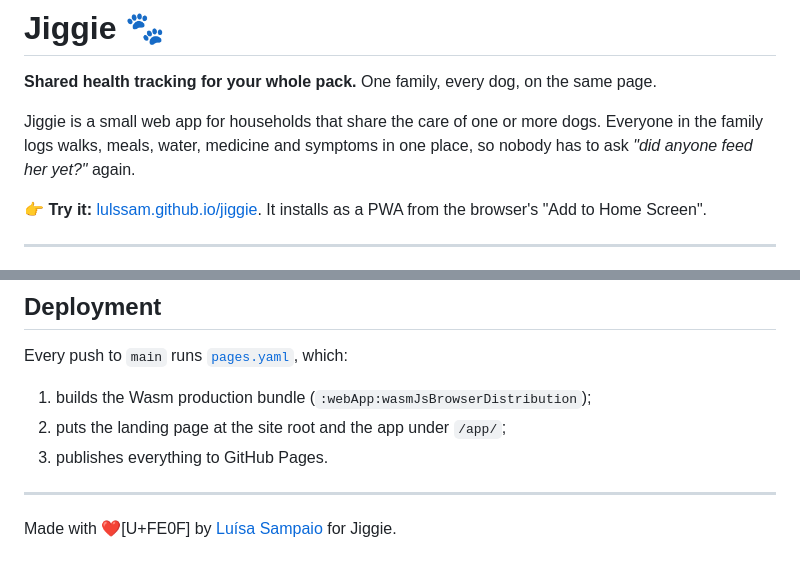
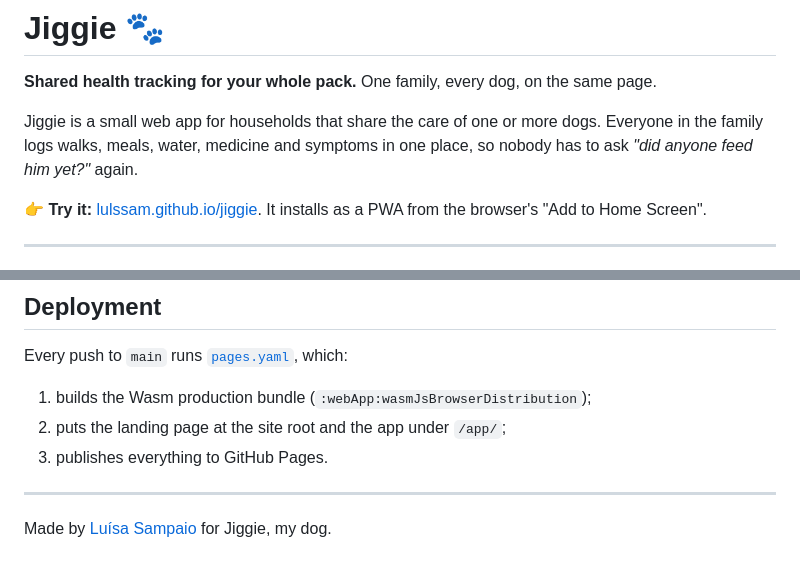
Before and after one commit to lulssam/jiggie, a Markdown page: README.md, 2 parts joined by grey strips. Rendered like a GitHub page.

Commit message:
Update README to change pronoun and add detail

```diff
--- a/README.md
+++ b/README.md
@@ -2,7 +2,7 @@
 
 **Shared health tracking for your whole pack.** One family, every dog, on the same page.
 
-Jiggie is a small web app for households that share the care of one or more dogs. Everyone in the family logs walks, meals, water, medicine and symptoms in one place, so nobody has to ask *"did anyone feed her yet?"* again.
+Jiggie is a small web app for households that share the care of one or more dogs. Everyone in the family logs walks, meals, water, medicine and symptoms in one place, so nobody has to ask *"did anyone feed him yet?"* again.
 
 👉 **Try it:** [lulssam.github.io/jiggie](https://lulssam.github.io/jiggie/). It installs as a PWA from the browser's "Add to Home Screen".
 
@@ -121,4 +121,4 @@ Every push to `main` runs [`pages.yaml`](.github/workflows/pages.yaml), which:
 
 ---
 
-Made with ❤[U+FE0F] by [Luísa Sampaio](https://github.com/lulssam) for Jiggie.
+Made by [Luísa Sampaio](https://github.com/lulssam) for Jiggie, my dog.
```
